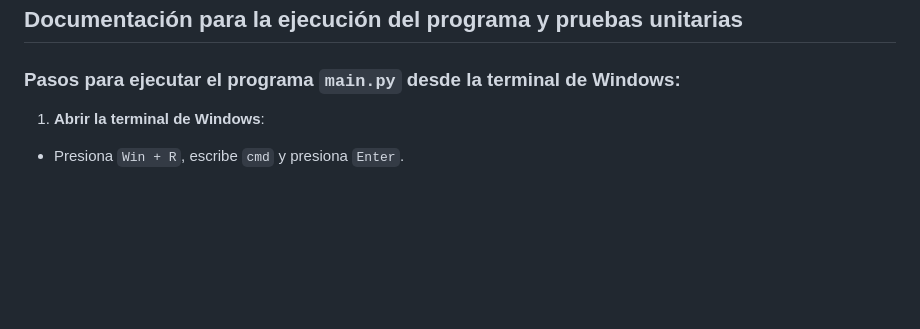
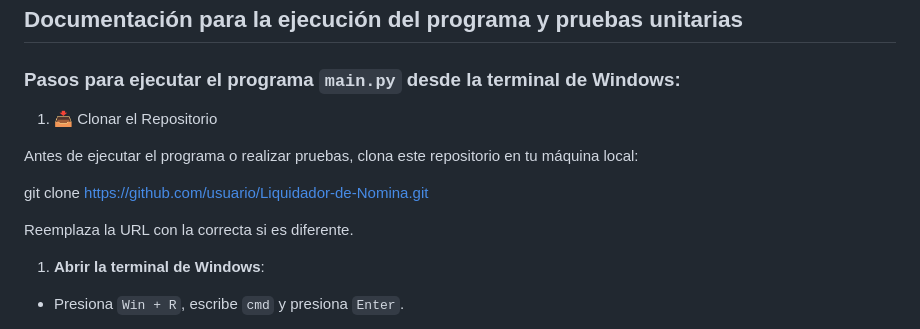
Before and after one commit to Sepu2412/liquidador-de-nomina, a Markdown page: README.md, the part around the change. Rendered like a GitHub page; blank space fills up the shorter version.

```diff
--- a/README.md
+++ b/README.md
@@ -68,6 +68,14 @@ Bonificaciones (si aplican).
 ## Documentación para la ejecución del programa y pruebas unitarias
 
 ### Pasos para ejecutar el programa `main.py` desde la terminal de Windows:
+1. 📥 Clonar el Repositorio
+
+Antes de ejecutar el programa o realizar pruebas, clona este repositorio en tu máquina local:
+
+git clone https://github.com/usuario/Liquidador-de-Nomina.git
+
+
+Reemplaza la URL con la correcta si es diferente.
 
 1. **Abrir la terminal de Windows**:
   - Presiona `Win + R`, escribe `cmd` y presiona `Enter`.
```
